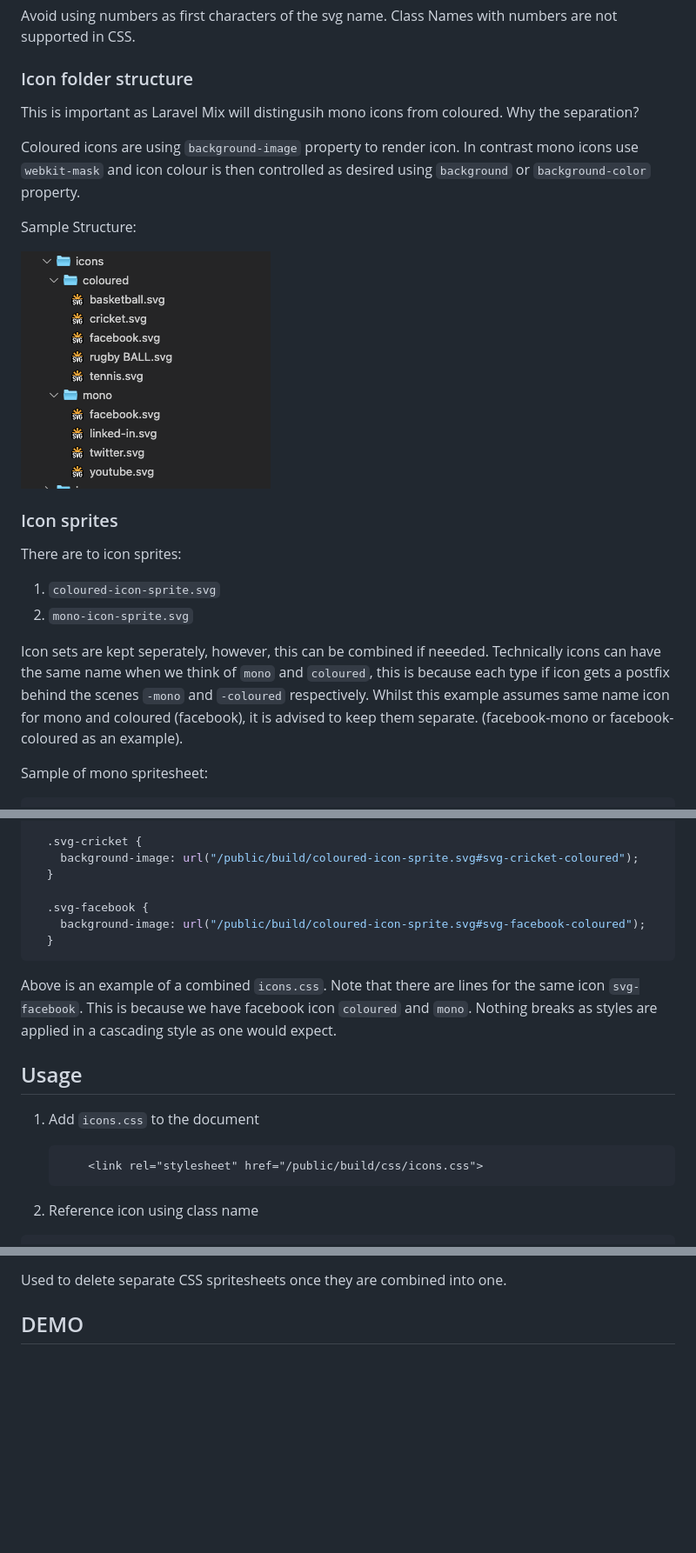
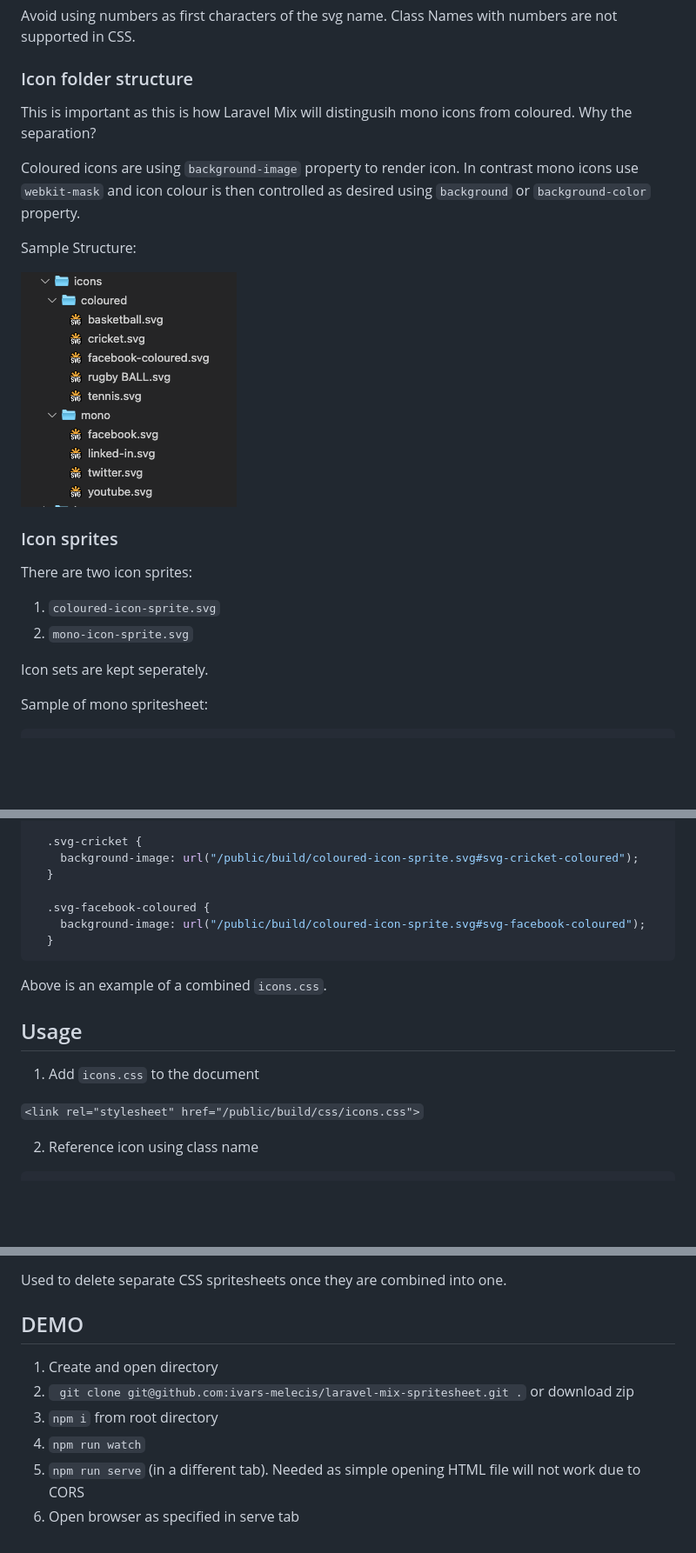
Before and after one commit to ivars-melecis/laravel-mix-spritesheet, a Markdown page: README.md, 3 parts joined by grey strips. Shown: that part at 87% size. Drawn GitHub-style; pictures changed too: docs/folder-structure.png; blank space fills up the shorter version.

````diff
--- a/README.md
+++ b/README.md
@@ -42,7 +43,7 @@ Avoid using numbers as first characters of the svg name. Class Names with number
 
 
 ### Icon folder structure
-This is important as Laravel Mix will distingusih mono icons from coloured.
+This is important as this is how Laravel Mix will distingusih mono icons from coloured.
 Why the separation?
 
 Coloured icons are using `background-image` property to render icon. In contrast mono icons use `webkit-mask` and icon colour is then controlled as desired using `background` or `background-color` property.
@@ -53,11 +54,11 @@ Sample Structure:
 
 
 ### Icon sprites
-There are to icon sprites:
+There are two icon sprites:
 1. `coloured-icon-sprite.svg`
 2. `mono-icon-sprite.svg`
 
-Icon sets are kept seperately, however, this can be combined if neeeded. Technically icons can have the same name when we think of `mono` and `coloured`, this is because each type if icon gets a postfix behind the scenes `-mono` and `-coloured` respectively. Whilst this example assumes same name icon for mono and coloured (facebook), it is advised to keep them separate. (facebook-mono or facebook-coloured as an example).
+Icon sets are kept seperately.
 
 Sample of mono spritesheet:
 
@@ -127,20 +128,19 @@ Laravel mix first creates two mixes for each type of icons, after this - both CS
     background-image: url("/public/build/coloured-icon-sprite.svg#svg-cricket-coloured");
   }
 
-  .svg-facebook {
+  .svg-facebook-coloured {
     background-image: url("/public/build/coloured-icon-sprite.svg#svg-facebook-coloured");
   }
   ```
 
-  Above is an example of a combined `icons.css`. Note that there are lines for the same icon `svg-facebook`. This is because we have facebook icon `coloured` and `mono`. Nothing breaks as styles are applied in a cascading style as one would expect.
+  Above is an example of a combined `icons.css`.
 
 ## Usage
 
 1. Add `icons.css` to the document
 
-   ```html
-       <link rel="stylesheet" href="/public/build/css/icons.css">
-    ```
+`<link rel="stylesheet" href="/public/build/css/icons.css">`
+
 
 2. Reference icon using class name
 
@@ -173,3 +173,9 @@ Used to delete separate CSS spritesheets once they are combined into one.
 
 
 ## DEMO
+1. Create and open directory
+2. ``` git clone git@github.com:ivars-melecis/laravel-mix-spritesheet.git .``` or download zip
+3. `npm i` from root directory
+4. `npm run watch`
+5. `npm run serve` (in a different tab). Needed as simple opening HTML file will not work due to CORS
+6. Open browser as specified in serve tab
````
Also changed, not shown: other parts of README.md (+5 -4 lines), 3 other files.
